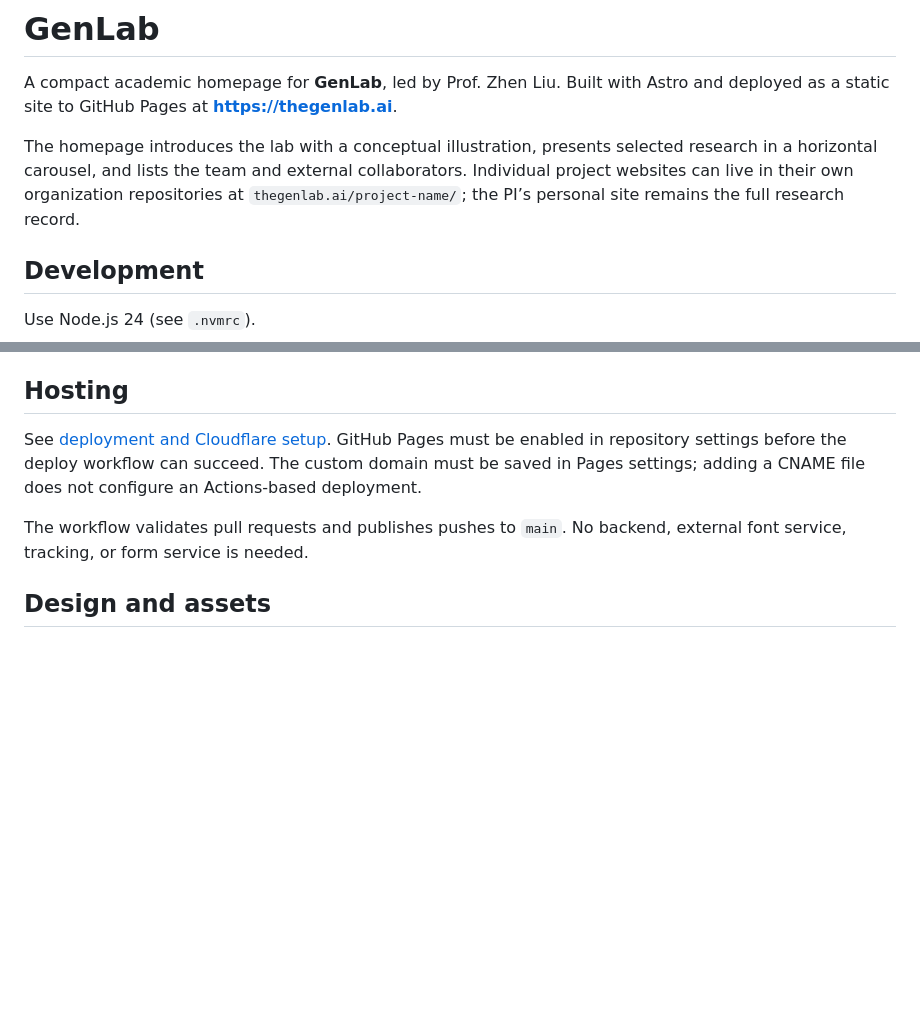
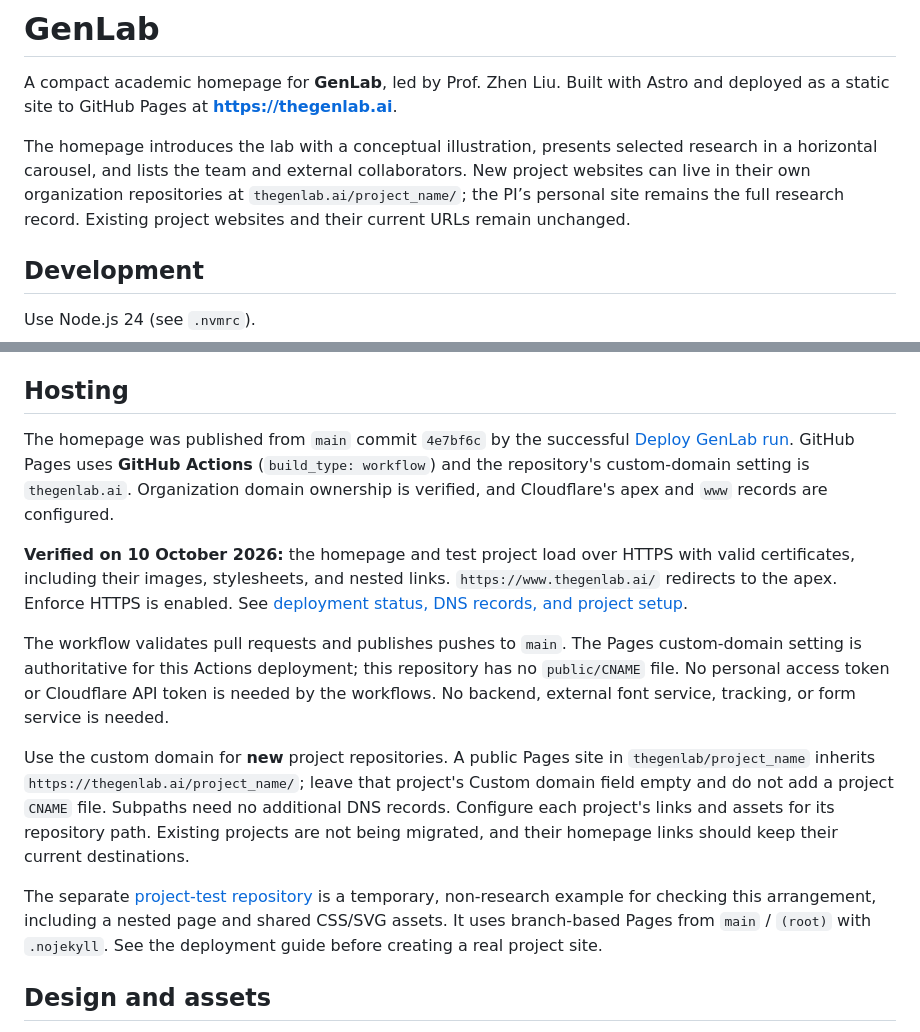
Before and after one commit to thegenlab/thegenlab.github.io, a Markdown page: README.md, 2 parts joined by grey strips. Drawn GitHub-style; blank space fills up the shorter version.

Commit message:
Document live domain and new project hosting

```diff
--- a/README.md
+++ b/README.md
@@ -2,7 +2,7 @@
 
 A compact academic homepage for **GenLab**, led by Prof. Zhen Liu. Built with Astro and deployed as a static site to GitHub Pages at **https://thegenlab.ai**.
 
-The homepage introduces the lab with a conceptual illustration, presents selected research in a horizontal carousel, and lists the team and external collaborators. Individual project websites can live in their own organization repositories at `thegenlab.ai/project-name/`; the PI’s personal site remains the full research record.
+The homepage introduces the lab with a conceptual illustration, presents selected research in a horizontal carousel, and lists the team and external collaborators. New project websites can live in their own organization repositories at `thegenlab.ai/project_name/`; the PI’s personal site remains the full research record. Existing project websites and their current URLs remain unchanged.
 
 ## Development
 
@@ -46,9 +46,15 @@ After updating content, run `npm run verify` and inspect desktop and mobile prev
 
 ## Hosting
 
-See [deployment and Cloudflare setup](docs/DEPLOYMENT.md). GitHub Pages must be enabled in repository settings before the deploy workflow can succeed. The custom domain must be saved in Pages settings; adding a CNAME file does not configure an Actions-based deployment.
+The homepage was published from `main` commit `4e7bf6c` by the successful [Deploy GenLab run](https://github.com/thegenlab/thegenlab.github.io/actions/runs/38060611009). GitHub Pages uses **GitHub Actions** (`build_type: workflow`) and the repository's custom-domain setting is `thegenlab.ai`. Organization domain ownership is verified, and Cloudflare's apex and `www` records are configured.
 
-The workflow validates pull requests and publishes pushes to `main`. No backend, external font service, tracking, or form service is needed.
+**Verified on 10 October 2026:** the homepage and test project load over HTTPS with valid certificates, including their images, stylesheets, and nested links. `https://www.thegenlab.ai/` redirects to the apex. Enforce HTTPS is enabled. See [deployment status, DNS records, and project setup](docs/DEPLOYMENT.md).
+
+The workflow validates pull requests and publishes pushes to `main`. The Pages custom-domain setting is authoritative for this Actions deployment; this repository has no `public/CNAME` file. No personal access token or Cloudflare API token is needed by the workflows. No backend, external font service, tracking, or form service is needed.
+
+Use the custom domain for **new** project repositories. A public Pages site in `thegenlab/project_name` inherits `https://thegenlab.ai/project_name/`; leave that project's Custom domain field empty and do not add a project `CNAME` file. Subpaths need no additional DNS records. Configure each project's links and assets for its repository path. Existing projects are not being migrated, and their homepage links should keep their current destinations.
+
+The separate [project-test repository](https://github.com/thegenlab/project-test) is a temporary, non-research example for checking this arrangement, including a nested page and shared CSS/SVG assets. It uses branch-based Pages from `main` / `(root)` with `.nojekyll`. See the deployment guide before creating a real project site.
 
 ## Design and assets
 
```
Also changed, not shown: docs/DEPLOYMENT.md (+75 -33 lines).
